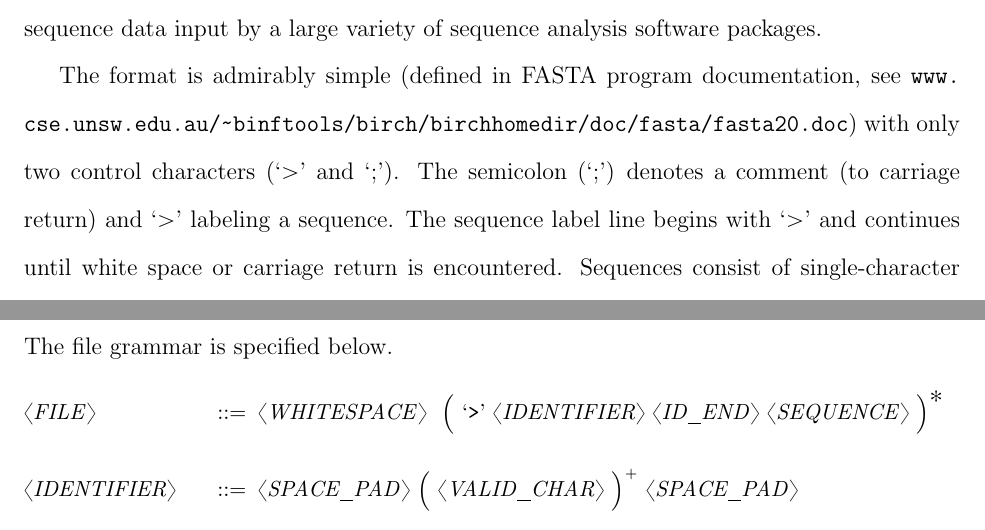
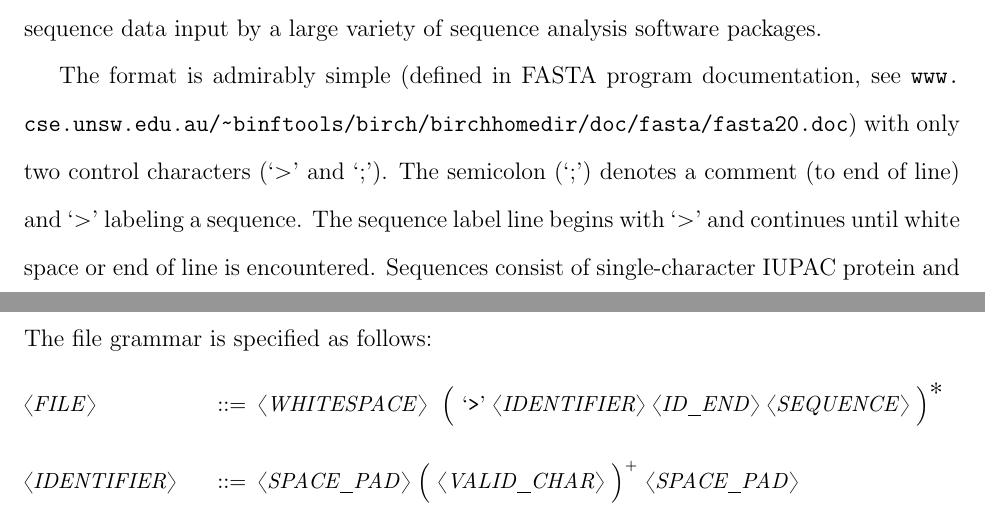
Before and after one commit to amnh/fastc, a LaTeX document (tex/fastc.tex): two parts of pages 4 and 6 of 10, joined at a grey line, cut so that both start at the same text. Compiled offline with pdfLaTeX; a missing bibliography style is replaced by a similar one.

Commit message:
Correcting typos and wordsmithing.

```diff
--- a/tex/fastc.tex
+++ b/tex/fastc.tex
@@ -54,8 +54,8 @@ The FASTA (or Pearson) sequence format was first articulated as a component of s
 by a large variety of sequence analysis software packages.
 
 The format is admirably simple (defined in FASTA program documentation, see \url{www.cse.unsw.edu.au/~binftools/birch/birchhomedir/doc/fasta/fasta20.doc}) with
-only two control characters (`$>$' and `;').  The semicolon (`;') denotes a comment (to carriage return) and `$>$' labeling a sequence.
-The sequence label line begins with `$>$' and continues until white space or carriage return is encountered.  Sequences consist of single-character
+only two control characters (`$>$' and `;').  The semicolon (`;') denotes a comment (to end of line) and `$>$' labeling a sequence.
+The sequence label line begins with `$>$' and continues until white space or end of line is encountered.  Sequences consist of single-character
 IUPAC protein and nucleic acids codes.  All other symbols are ignored (such as numbers and white space).  Line length is limited to 120 characters.
 
 An example, valid file could look like this:\\
@@ -85,7 +85,7 @@ sequence element specification.
 \pagebreak
 
 \subsection{Grammar specification}
-The file grammar is specified below.
+The file grammar is specified as follows:
 
 \AtBeginEnvironment{grammar}{\small}
 \setlength{\grammarparsep}{12pt plus 1pt minus 1pt} % increase separation between rules
```
Also changed, not shown: tex/fastc.tex (6 more changed lines).
